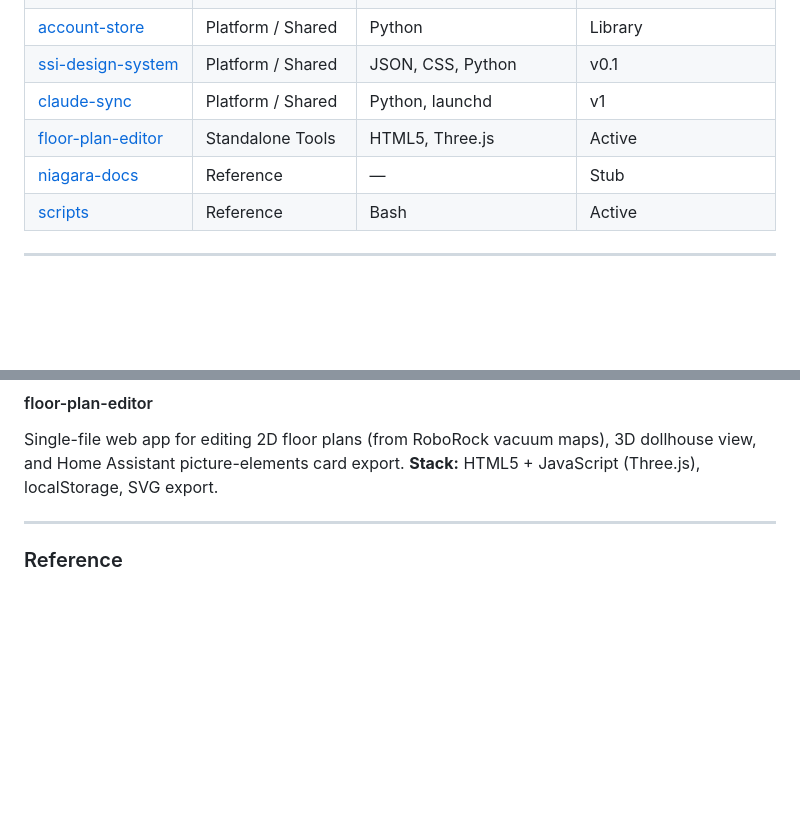
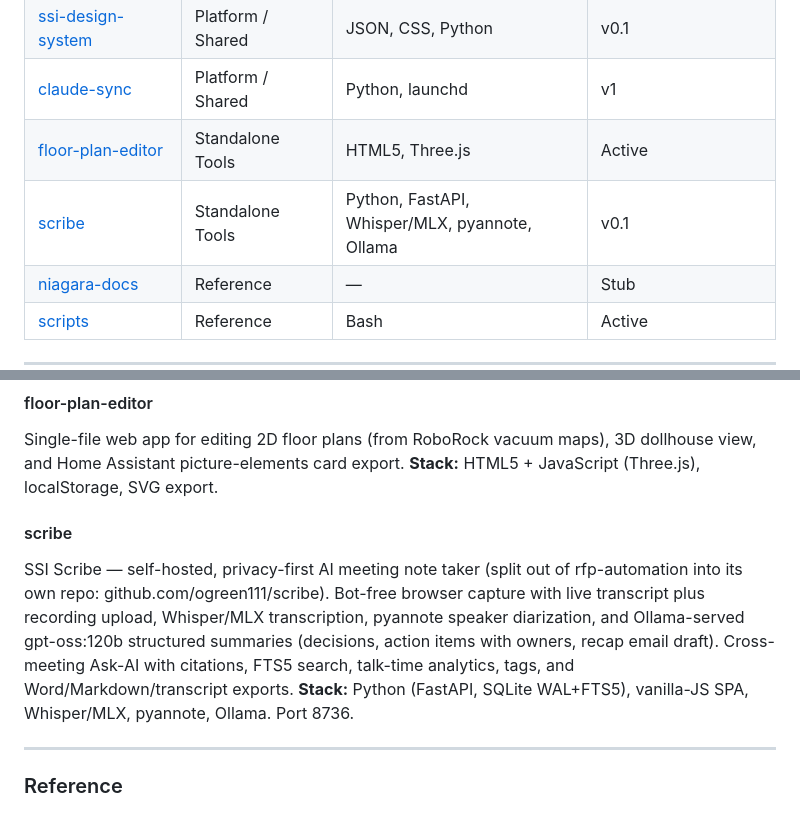
Before and after one commit to ogreen111/dev-portfolio, a Markdown page: README.md, 2 parts joined by grey strips. Rendered like a GitHub page; blank space fills up the shorter version.

Commit message:
Register scribe (SSI Scribe meeting note taker) in portfolio docs
SSI Scribe was split out of rfp-automation/notetaker into its own repo
(github.com/ogreen111/scribe) on 2026-07-04. Add registry + port map
entries to CLAUDE.md and a summary row + section to README.md. The
project sources live in the standalone repo, not this workspace repo.

Co-Authored-By: Claude Fable 5 <noreply@anthropic.com>

```diff
--- a/README.md
+++ b/README.md
@@ -34,6 +34,7 @@ Personal development workspace for tools and systems built around DoD/MILCON cyb
 | [ssi-design-system](#ssi-design-system) | Platform / Shared | JSON, CSS, Python | v0.1 |
 | [claude-sync](#claude-sync) | Platform / Shared | Python, launchd | v1 |
 | [floor-plan-editor](#floor-plan-editor) | Standalone Tools | HTML5, Three.js | Active |
+| [scribe](#scribe) | Standalone Tools | Python, FastAPI, Whisper/MLX, pyannote, Ollama | v0.1 |
 | [niagara-docs](#niagara-docs) | Reference | — | Stub |
 | [scripts](#scripts) | Reference | Bash | Active |
 
@@ -139,6 +140,9 @@ macOS daemon resolving Syncthing conflict files in `~/.claude/projects/` using p
 #### floor-plan-editor
 Single-file web app for editing 2D floor plans (from RoboRock vacuum maps), 3D dollhouse view, and Home Assistant picture-elements card export. **Stack:** HTML5 + JavaScript (Three.js), localStorage, SVG export.
 
+#### scribe
+SSI Scribe — self-hosted, privacy-first AI meeting note taker (split out of rfp-automation into its own repo: github.com/ogreen111/scribe). Bot-free browser capture with live transcript plus recording upload, Whisper/MLX transcription, pyannote speaker diarization, and Ollama-served gpt-oss:120b structured summaries (decisions, action items with owners, recap email draft). Cross-meeting Ask-AI with citations, FTS5 search, talk-time analytics, tags, and Word/Markdown/transcript exports. **Stack:** Python (FastAPI, SQLite WAL+FTS5), vanilla-JS SPA, Whisper/MLX, pyannote, Ollama. Port 8736.
+
 ---
 
 ### Reference
```
Also changed, not shown: CLAUDE.md (+2 -0 lines).
